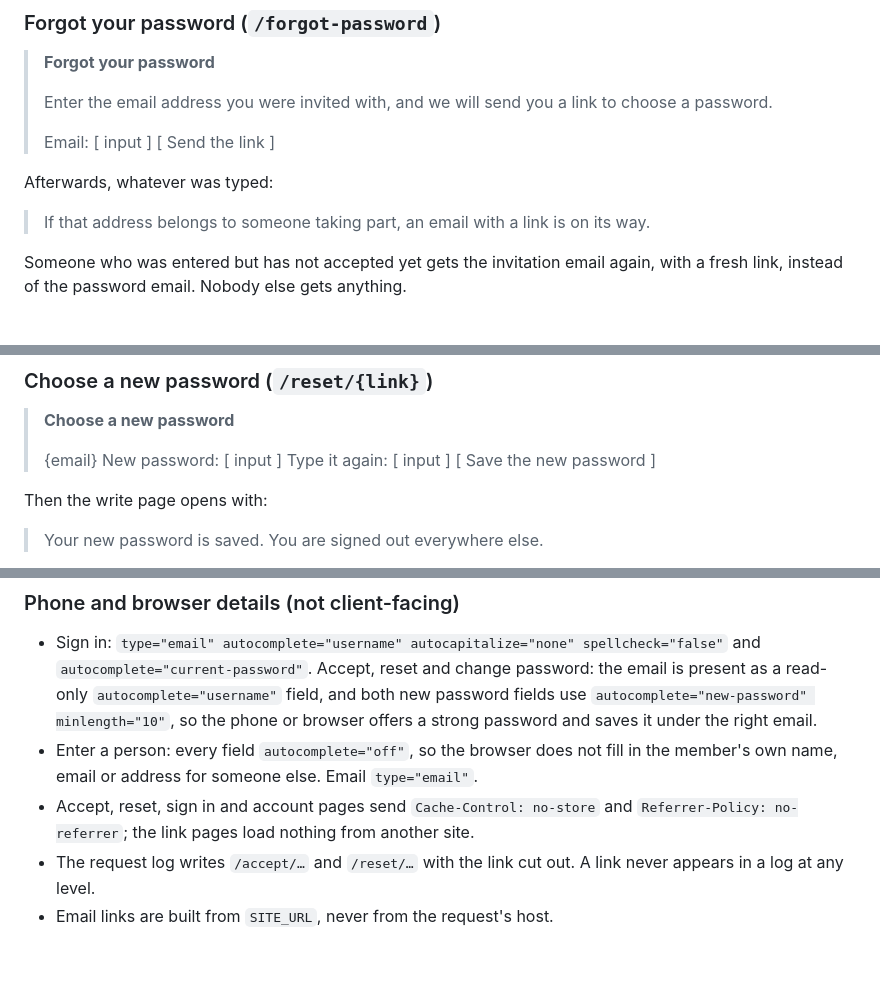
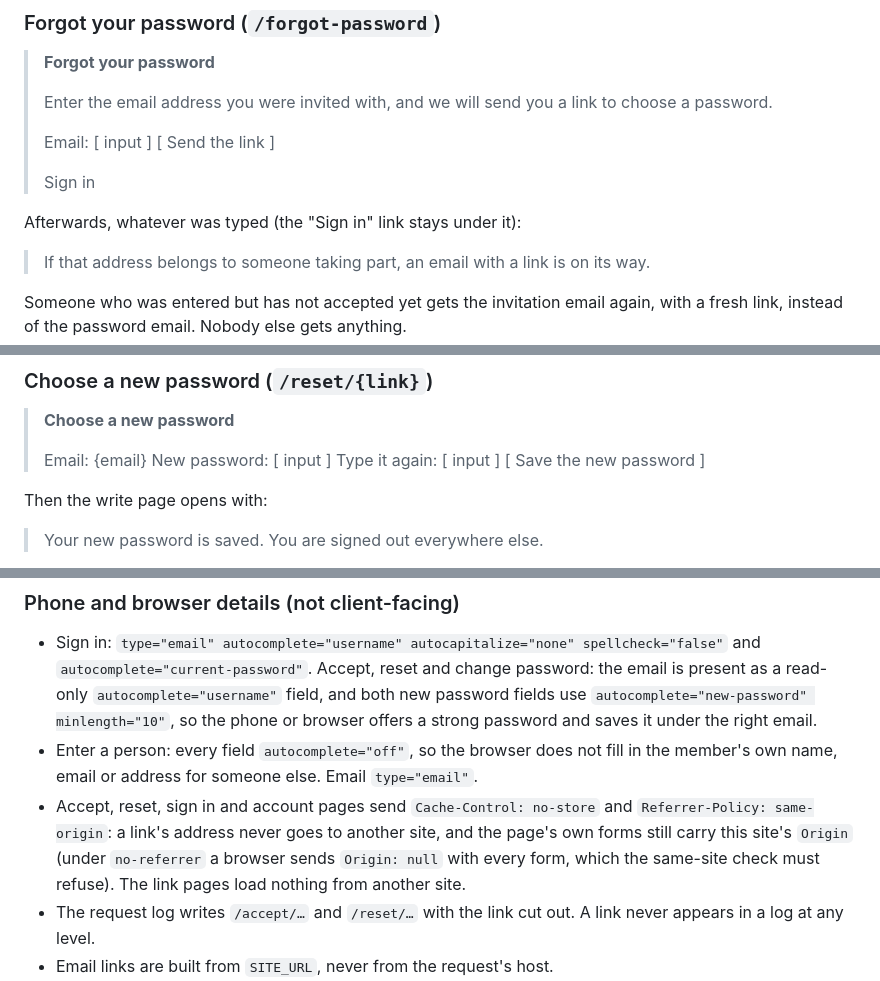
Before and after one commit to Jkintree2/open-collective-intelligence-demo, a Markdown page: docs/planning/04_interface.md, 3 parts joined by grey strips. Rendered like a GitHub page; blank space fills up the shorter version.

Commit message:
docs: referrer policy same-origin on the private pages; two labels
A plan check after cf66cdd found that Referrer-Policy: no-referrer makes
browsers send Origin: null with every form on those pages, which the
same-site check refuses, so sign in could never work. same-origin keeps
a link's address off other sites. Also the "Sign in" link under "Forgot
your password" and the "Email:" label on "Choose a new password", which
the pages use.

Co-Authored-By: Claude Opus 5.5 <noreply@anthropic.com>

```diff
--- a/docs/planning/04_interface.md
+++ b/docs/planning/04_interface.md
@@ -365,8 +365,10 @@ The button opens "Forgot your password?", which sends a person not yet accepted
 >
 > Email: [ input ]
 > [ Send the link ]
+>
+> Sign in
 
-Afterwards, whatever was typed:
+Afterwards, whatever was typed (the "Sign in" link stays under it):
 
 > If that address belongs to someone taking part, an email with a link is on its way.
 
@@ -393,7 +395,7 @@ Someone who was entered but has not accepted yet gets the invitation email again
 
 > **Choose a new password**
 >
-> {email}
+> Email: {email}
 > New password: [ input ]
 > Type it again: [ input ]
 > [ Save the new password ]
@@ -573,7 +575,7 @@ A "Sending email" line, like the reading service line:
 
 * Sign in: `type="email" autocomplete="username" autocapitalize="none" spellcheck="false"` and `autocomplete="current-password"`. Accept, reset and change password: the email is present as a read-only `autocomplete="username"` field, and both new password fields use `autocomplete="new-password" minlength="10"`, so the phone or browser offers a strong password and saves it under the right email.
 * Enter a person: every field `autocomplete="off"`, so the browser does not fill in the member's own name, email or address for someone else. Email `type="email"`.
-* Accept, reset, sign in and account pages send `Cache-Control: no-store` and `Referrer-Policy: no-referrer`; the link pages load nothing from another site.
+* Accept, reset, sign in and account pages send `Cache-Control: no-store` and `Referrer-Policy: same-origin`: a link's address never goes to another site, and the page's own forms still carry this site's `Origin` (under `no-referrer` a browser sends `Origin: null` with every form, which the same-site check must refuse). The link pages load nothing from another site.
 * The request log writes `/accept/…` and `/reset/…` with the link cut out. A link never appears in a log at any level.
 * Email links are built from `SITE_URL`, never from the request's host.
 * New scripts and styles sit in `app/static/`, so the `?v=` hash from fe88bd4 covers them.
```
